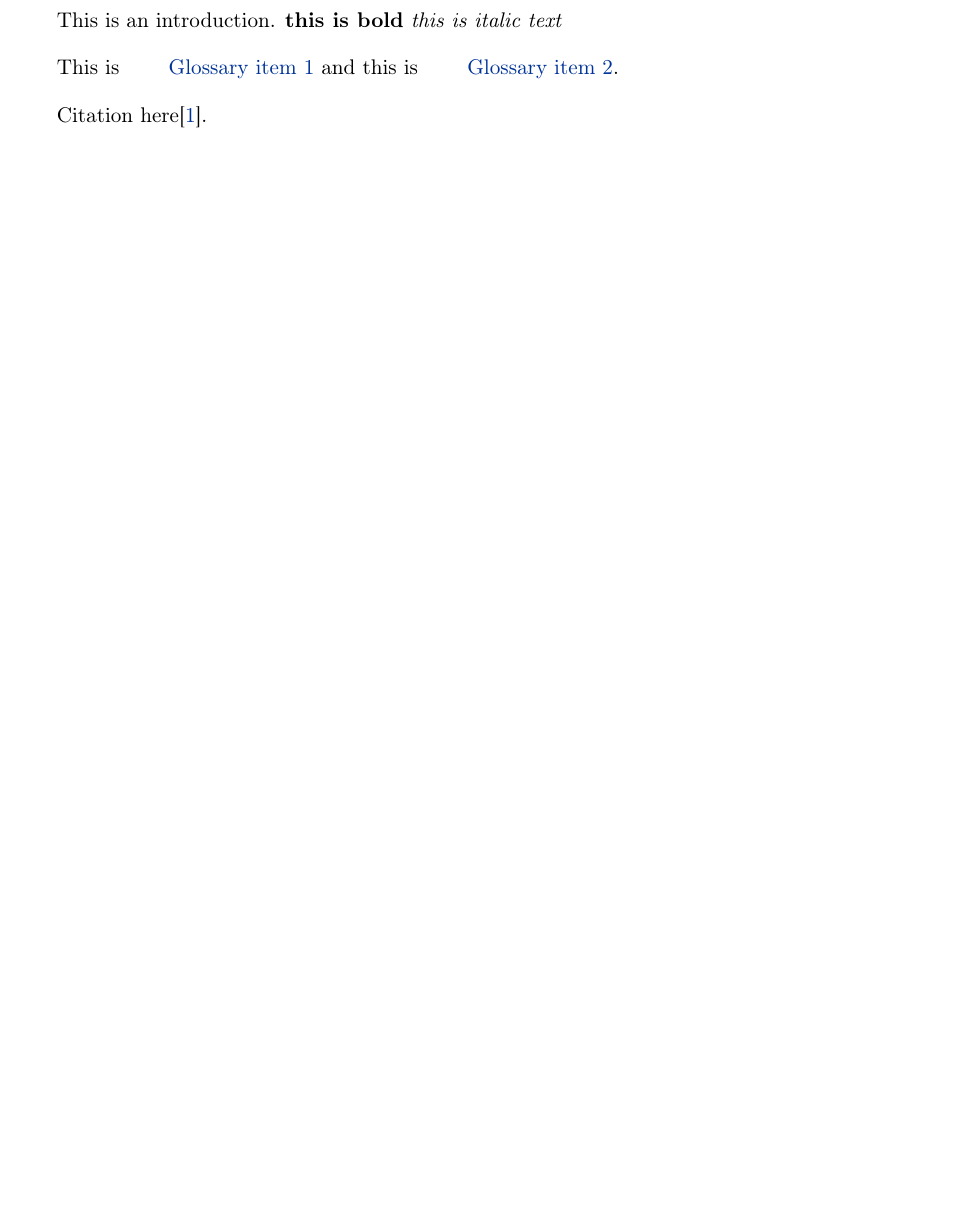
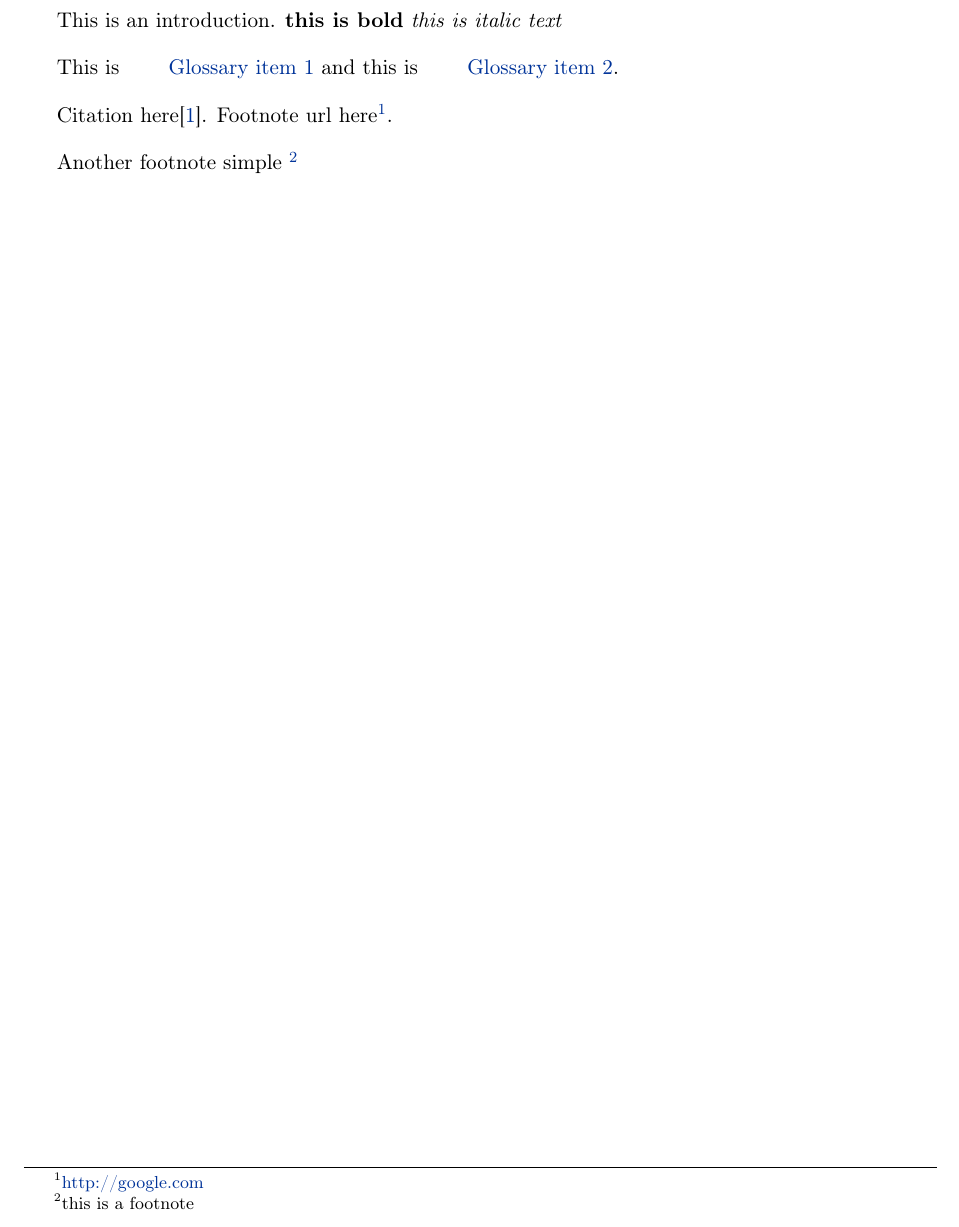
Before and after one commit to sergiomtzlosa/latex-template-report-unizar, a LaTeX document (report.tex, which reads chapters/00_introduction.tex, utils/fancy_styles.tex): part of page 4 of 7, cut so that both start at the same text. Compiled offline with pdfLaTeX.

Commit message:
more content

```diff
--- a/chapters/00_introduction.tex
+++ b/chapters/00_introduction.tex
@@ -6,4 +6,6 @@ This is an introduction.
 
 This is \gls{Glossary item 1} and this is \gls{Glossary item 2}.
 
-Citation here\cite{Li2019}.
+Citation here\cite{Li2019}. Footnote url here\footnoteurlwithoutheader{http://google.com}{http://google.com}.
+
+Another footnote simple \footnotewithoutheader{this is a footnote}
--- a/utils/fancy_styles.tex
+++ b/utils/fancy_styles.tex
@@ -56,6 +56,8 @@
 %% FOOTNOTE WITHOUT HEADER
 \newcommand\footnoteurlwithoutheader[2]{\thispagestyle{empty}\thispagestyle{phdfancyfootnotewithoutheader}\footnote{\href{#2}{#1}}}
 
+\newcommand\footnotewithoutheader[1]{\thispagestyle{empty}\thispagestyle{phdfancyfootnotewithoutheader}\footnote{#1}}
+
 \newenvironment{startpagenumbering}[2][0] {
 
 	% rework plain style to fancy
```
Also changed, not shown: chapters/01_first_chapter.tex (+2 -0 lines).
